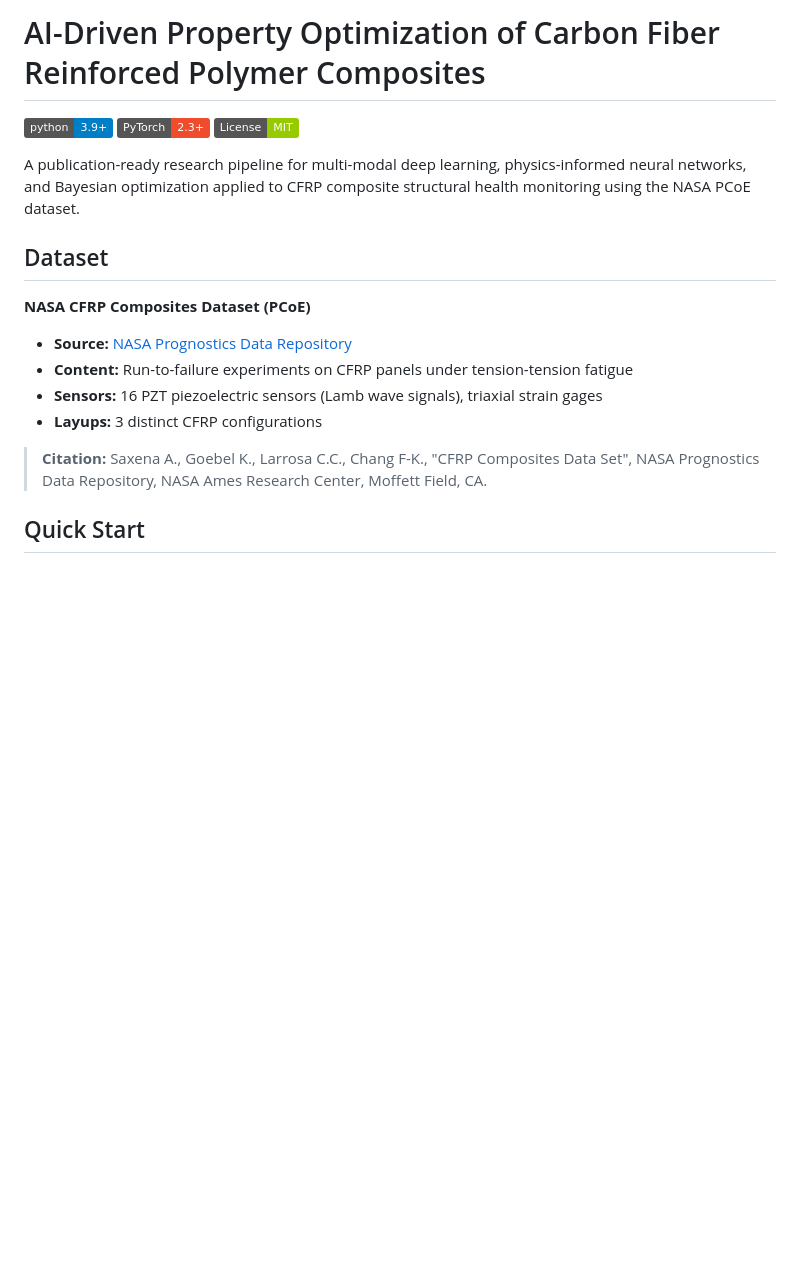
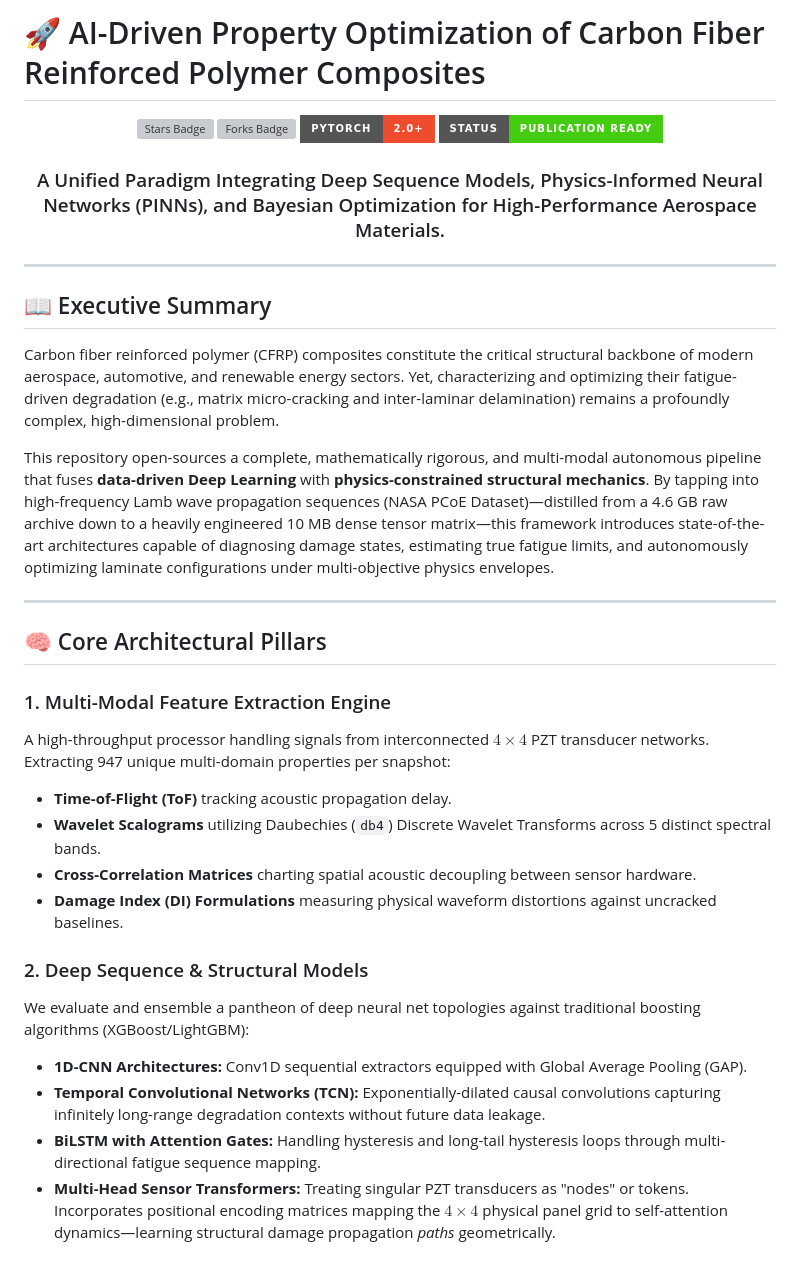
Before and after one commit to riteshroshann/imi_deep, a Markdown page: README.md, the part around one of its changes. GitHub-like rendering; badges without logos; blank space fills up the shorter version; grey boxes are pictures that could not be loaded.

```diff
--- a/README.md
+++ b/README.md
@@ -1,20 +1,37 @@
-# AI-Driven Property Optimization of Carbon Fiber Reinforced Polymer Composites
+# 🚀 AI-Driven Property Optimization of Carbon Fiber Reinforced Polymer Composites
 
-[![Python 3.9+](https://img.shields.io/badge/python-3.9+-blue.svg)](https://www.python.org/downloads/)
-[![PyTorch](https://img.shields.io/badge/PyTorch-2.3+-ee4c2c.svg)](https://pytorch.org/)
-[![License: MIT](https://img.shields.io/badge/License-MIT-green.svg)](LICENSE)
+<div align="center">
+  <p>
+    <a href="https://github.com/riteshroshann/nasa_dl-imi_cw/stargazers"><img src="https://img.shields.io/github/stars/riteshroshann/nasa_dl-imi_cw?style=for-the-badge&color=f1c40f" alt="Stars Badge"/></a>
+    <a href="https://github.com/riteshroshann/nasa_dl-imi_cw/network/members"><img src="https://img.shields.io/github/forks/riteshroshann/nasa_dl-imi_cw?style=for-the-badge&color=3498db" alt="Forks Badge"/></a>
+    <img src="https://img.shields.io/badge/PyTorch-2.0+-ee4c2c.svg?style=for-the-badge&logo=pytorch" alt="PyTorch"/>
+    <img src="https://img.shields.io/badge/Status-Publication_Ready-success?style=for-the-badge" alt="Publication Ready"/>
+  </p>
+  <h3>A Unified Paradigm Integrating Deep Sequence Models, Physics-Informed Neural Networks (PINNs), and Bayesian Optimization for High-Performance Aerospace Materials.</h3>
+</div>
 
-A publication-ready research pipeline for multi-modal deep learning, physics-informed neural networks, and Bayesian optimization applied to CFRP composite structural health monitoring using the NASA PCoE dataset.
+---
 
-## Dataset
+## 📖 Executive Summary
+Carbon fiber reinforced polymer (CFRP) composites constitute the critical structural backbone of modern aerospace, automotive, and renewable energy sectors. Yet, characterizing and optimizing their fatigue-driven degradation (e.g., matrix micro-cracking and inter-laminar delamination) remains a profoundly complex, high-dimensional problem.
 
-**NASA CFRP Composites Dataset (PCoE)**
-- **Source:** [NASA Prognostics Data Repository](https://phm-datasets.s3.amazonaws.com/NASA/2.+Composites.zip)
-- **Content:** Run-to-failure experiments on CFRP panels under tension-tension fatigue
-- **Sensors:** 16 PZT piezoelectric sensors (Lamb wave signals), triaxial strain gages
-- **Layups:** 3 distinct CFRP configurations
+This repository open-sources a complete, mathematically rigorous, and multi-modal autonomous pipeline that fuses **data-driven Deep Learning** with **physics-constrained structural mechanics**. By tapping into high-frequency Lamb wave propagation sequences (NASA PCoE Dataset)—distilled from a 4.6 GB raw archive down to a heavily engineered 10 MB dense tensor matrix—this framework introduces state-of-the-art architectures capable of diagnosing damage states, estimating true fatigue limits, and autonomously optimizing laminate configurations under multi-objective physics envelopes.
 
-> **Citation:** Saxena A., Goebel K., Larrosa C.C., Chang F-K., "CFRP Composites Data Set", NASA Prognostics Data Repository, NASA Ames Research Center, Moffett Field, CA.
+---
 
-## Quick Start
+## 🧠 Core Architectural Pillars
 
+### 1. Multi-Modal Feature Extraction Engine
+A high-throughput processor handling signals from interconnected $4 \times 4$ PZT transducer networks. Extracting 947 unique multi-domain properties per snapshot:
+- **Time-of-Flight (ToF)** tracking acoustic propagation delay.
+- **Wavelet Scalograms** utilizing Daubechies (`db4`) Discrete Wavelet Transforms across 5 distinct spectral bands.
+- **Cross-Correlation Matrices** charting spatial acoustic decoupling between sensor hardware.
+- **Damage Index (DI) Formulations** measuring physical waveform distortions against uncracked baselines.
+
+### 2. Deep Sequence & Structural Models
+We evaluate and ensemble a pantheon of deep neural net topologies against traditional boosting algorithms (XGBoost/LightGBM):
+- **1D-CNN Architectures:** Conv1D sequential extractors equipped with Global Average Pooling (GAP).
+- **Temporal Convolutional Networks (TCN):** Exponentially-dilated causal convolutions capturing infinitely long-range degradation contexts without future data leakage.
+- **BiLSTM with Attention Gates:** Handling hysteresis and long-tail hysteresis loops through multi-directional fatigue sequence mapping.
+- **Multi-Head Sensor Transformers:** Treating singular PZT transducers as "nodes" or tokens. Incorporates positional encoding matrices mapping the $4 \times 4$ physical panel grid to self-attention dynamics—learning structural damage propagation *paths* geometrically.
+
```
Also changed, not shown: other parts of README.md (+65 -78 lines).
